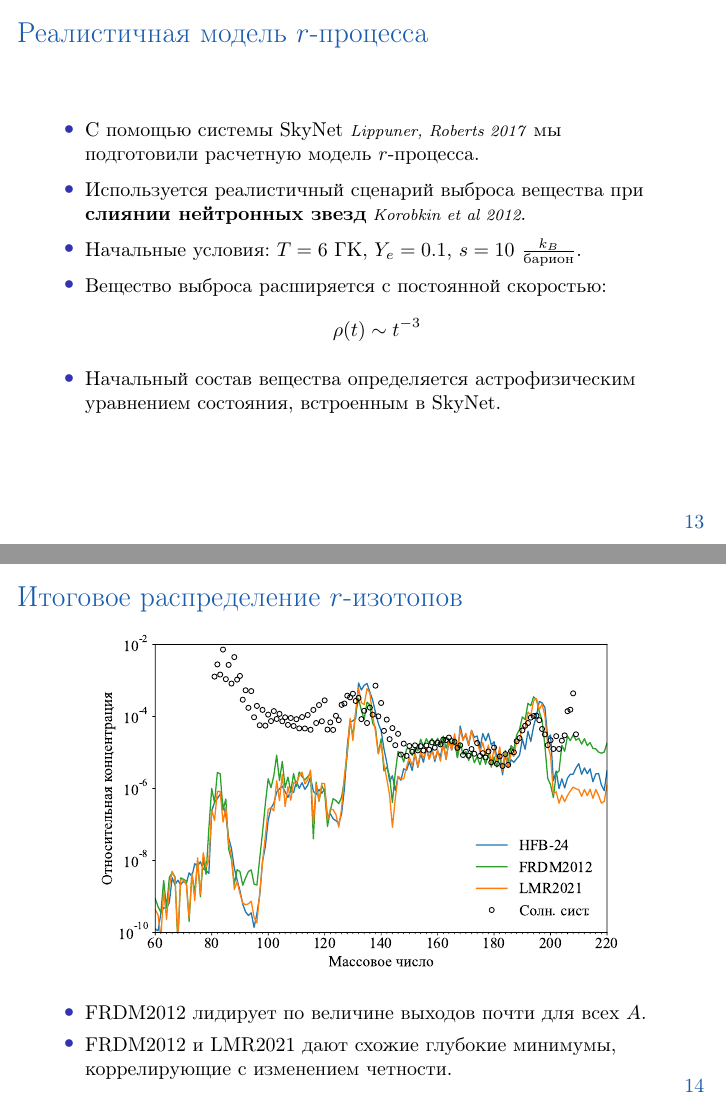
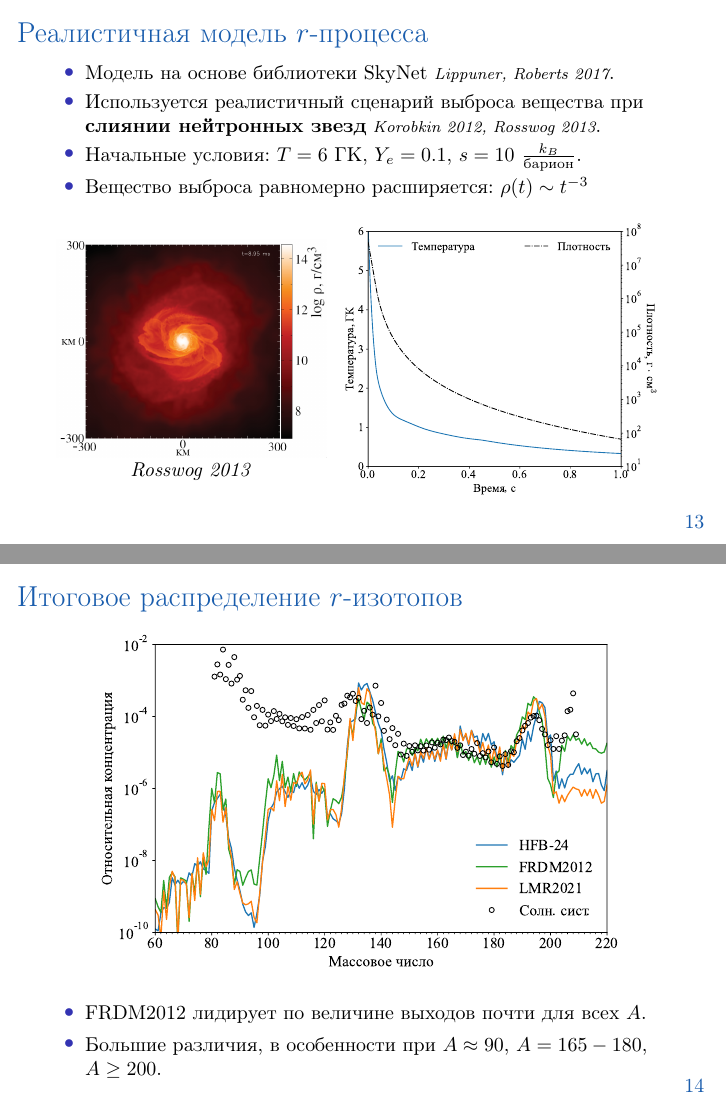
Before and after one commit to kompoth/msc_diploma, LaTeX slides (talk/main.tex): pages 14 and 15 of 20, joined at a grey line. Compiled offline with pdfLaTeX.

Commit message:
lots of changes

```diff
--- a/talk/main.tex
+++ b/talk/main.tex
@@ -272,16 +272,25 @@
     \frametitle{Реалистичная модель $r$-процесса}
     \small
     \begin{itemize}
-    \item С помощью системы SkyNet \textit{\scriptsize Lippuner, Roberts 2017} мы подготовили расчетную модель $r$-процесса.
-    \item Используется реалистичный сценарий выброса вещества при \textbf{слиянии нейтронных звезд} \textit{\scriptsize Korobkin et al 2012}.
+    \setlength\itemsep{0em}
+    \item Модель на основе библиотеки SkyNet \textit{\scriptsize Lippuner, Roberts 2017}.
+    \item Используется реалистичный сценарий выброса вещества при \textbf{слиянии нейтронных звезд} \textit{\scriptsize Korobkin 2012, Rosswog 2013}.
     \item Начальные условия:
       $T = 6$~ГК, $Y_e = 0.1$, $s = 10~\frac{k_B}{\text{барион}}$.
-    \item Вещество выброса расширяется с постоянной скоростью:
-    \begin{equation*}
-      \rho(t) \sim t^{-3}
-    \end{equation*}
-    \item Начальный состав вещества определяется астрофизическим уравнением состояния, встроенным в SkyNet.
+    \item Вещество выброса равномерно расширяется:
+      $\rho(t) \sim t^{-3}$
     \end{itemize}
+
+    \center
+    \begin{minipage}{0.44\textwidth}
+    \includegraphics[width=\textwidth]{../pics/merger.png}
+    \center
+    \vspace{-0.4cm}
+    \textit{Rosswog 2013}
+    \end{minipage}
+    \begin{minipage}{0.55\textwidth}
+    \includegraphics[width=\textwidth]{../pics/thermodynamic.pdf}
+    \end{minipage}
   }
 
   \frame{
@@ -291,7 +300,7 @@
     \includegraphics[width=0.9\textwidth]{../pics/distr_1000.pdf}
     \begin{itemize}
       \item FRDM2012 лидирует по величине выходов почти для всех $A$.
-      \item FRDM2012 и LMR2021 дают схожие глубокие минимумы, коррелирующие с изменением четности.
+      \item Большие различия, в особенности при $A \approx 90$, $A = 165-180$, $A \geq 200$.
     \end{itemize}
   }
 
```
Also changed, not shown: text/tex/title.tex (+2 -1 lines), pics/merger.png (added), pics/temp_diff.pdf (added), pics/thermodynamic.pdf (added), talk/main.tex (21 more changed lines).
